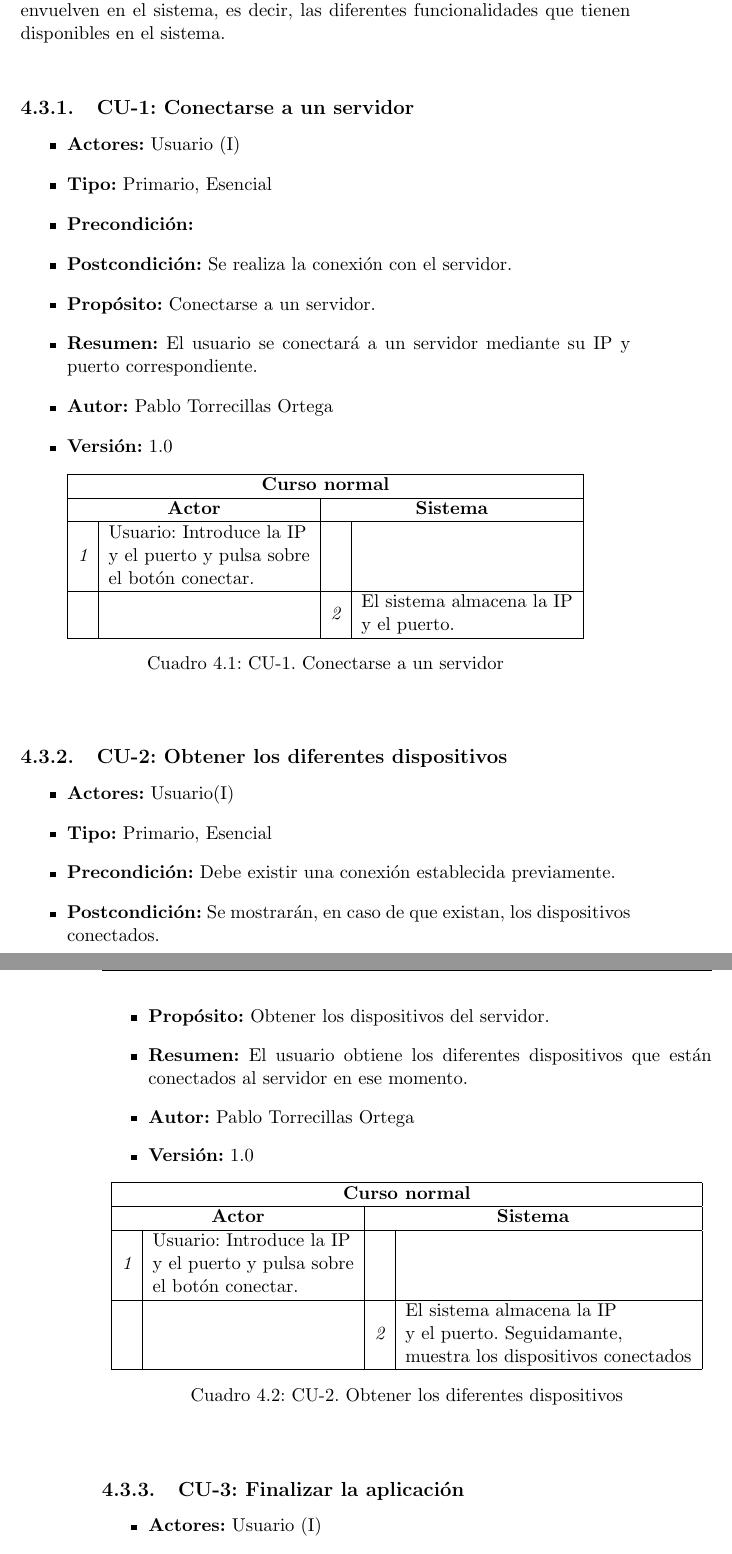
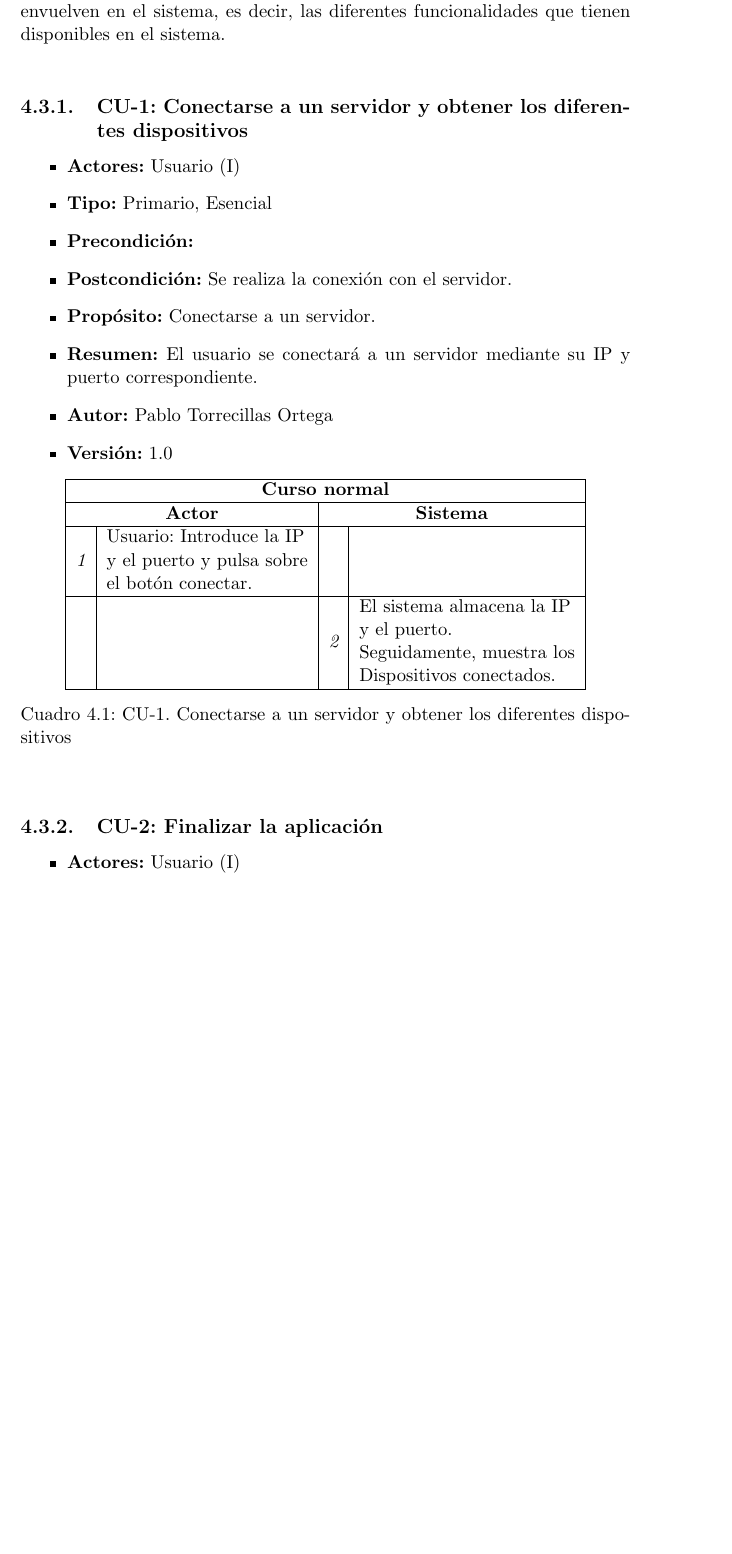
Before and after one commit to PabloTorrecillas/IndiWebClient, a LaTeX thesis (Documentacion/proyecto.tex, which reads Documentacion/capitulos/04_Analisis.tex): two parts of pages 55 and 56 of 93 before the commit and part of page 55 of 93 after it, the two joined at a grey line, cut so that both start at the same text, the shorter picture padded with empty space. Compiled offline with pdfLaTeX.

Commit message:
Añadiendo modificaciones en los capítulos 3 y 4 de la documentación

```diff
--- a/Documentacion/capitulos/04_Analisis.tex
+++ b/Documentacion/capitulos/04_Analisis.tex
@@ -54,7 +54,7 @@ A continuación se detalla el único usuario que tendrá el sistema:\\ \\
 Los diferentes casos de uso nos permiten conocer como los actores se desenvuelven en el sistema, es decir, las diferentes funcionalidades que tienen disponibles en el sistema.\\
 
 
-\subsection{\textbf{CU-1: Conectarse a un servidor}}
+\subsection{\textbf{CU-1: Conectarse a un servidor y obtener los diferentes dispositivos}}
 \begin{itemize}
   \item \textbf{Actores:} Usuario (I)
   \item \textbf{Tipo:} Primario, Esencial
@@ -86,10 +86,12 @@ Los diferentes casos de uso nos permiten conocer como los actores se desenvuelve
 	  \begin{tabular}[c]{@{}l@{}}
 	    El sistema almacena la IP\\
 	    y el puerto.\\
+      Seguidamente, muestra los\\
+      Dispositivos conectados.
 	  \end{tabular}
 	  \\ \hline
 	\end{tabular}
-	\caption{CU-1. Conectarse a un servidor}
+	\caption{CU-1. Conectarse a un servidor y obtener los diferentes dispositivos}
 	\label{table:CU_1}
       \end{center}
     \end{table}
@@ -97,50 +99,7 @@ Los diferentes casos de uso nos permiten conocer como los actores se desenvuelve
 
 
 
-\subsection{\textbf{CU-2: Obtener los diferentes dispositivos}}
-\begin{itemize}
-  \item \textbf{Actores:} Usuario(I)
-  \item \textbf{Tipo:} Primario, Esencial
-  \item \textbf{Precondición:} Debe existir una conexión establecida previamente.
-  \item \textbf{Postcondición:} Se mostrarán, en caso de que existan, los dispositivos conectados.
-  \item \textbf{Propósito:} Obtener los dispositivos del servidor.
-  \item \textbf{Resumen:} El usuario obtiene los diferentes dispositivos que están conectados al servidor en ese momento.
-  \item \textbf{Autor:} Pablo Torrecillas Ortega
-  \item \textbf{Versión:} 1.0
-  \begin{table}[!ht]
-      \begin{center}
-  \begin{tabular}{|l|l|l|l|}
-    \hline
-    \multicolumn{4}{|c|}{{\bf Curso normal}}
-    \\ \hline
-    \multicolumn{2}{|c|}{{\bf Actor}} & \multicolumn{2}{c|}{{\bf Sistema}}
-    \\ \hline
-    {\it 1} &
-    \begin{tabular}[c]{@{}l@{}}
-      Usuario: Introduce la IP \\
-      y el puerto y pulsa sobre\\
-      el botón conectar.\\
-    \end{tabular} &
-    &
-    \\ \hline
-    &
-    &
-    {\it 2} &
-    \begin{tabular}[c]{@{}l@{}}
-      El sistema almacena la IP\\
-      y el puerto. Seguidamante,\\
-      muestra los dispositivos conectados\\
-    \end{tabular}
-    \\ \hline
-  \end{tabular}
-  \caption{CU-2. Obtener los diferentes dispositivos}
-  \label{table:CU_2}
-      \end{center}
-    \end{table}
-  \end{itemize}
-
-
-\subsection{\textbf{CU-3: Finalizar la aplicación}}
+\subsection{\textbf{CU-2: Finalizar la aplicación}}
 \begin{itemize}
   \item \textbf{Actores:} Usuario (I)
   \item \textbf{Tipo:} Secundario, Esencial
```
Also changed, not shown: Documentacion/capitulos/03_Planificacion.tex (+6 -6 lines), Documentacion/proyecto.pdf, Documentacion/capitulos/04_Analisis.tex (63 more changed lines), 7 other files.
